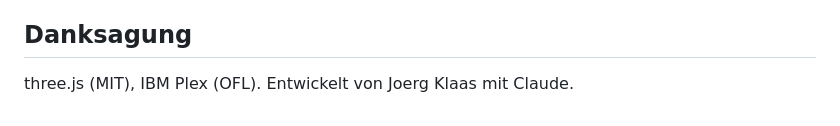
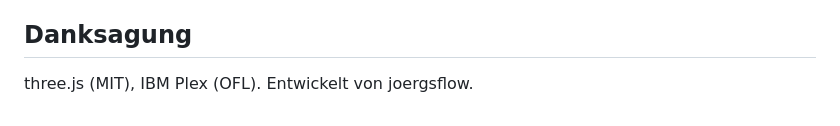
Before and after one commit to joergs-git/anatomy-lab, a Markdown page: README.md, the part around the change. Rendered like a GitHub page.

Commit message:
docs: Danksagung auf joergsflow

```diff
--- a/README.md
+++ b/README.md
@@ -87,4 +87,4 @@ Alle Dateien werden in eine gemeinsame IIFE konkateniert (Reihenfolge in `module
 
 ## Danksagung
 
-three.js (MIT), IBM Plex (OFL). Entwickelt von Joerg Klaas mit Claude.
+three.js (MIT), IBM Plex (OFL). Entwickelt von joergsflow.
```
